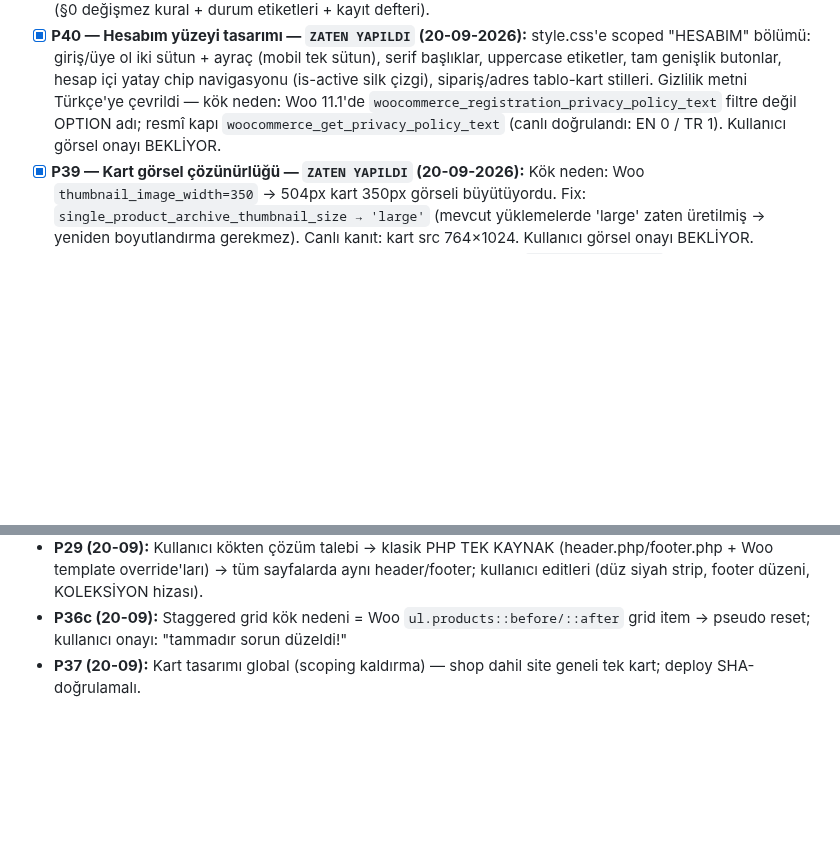
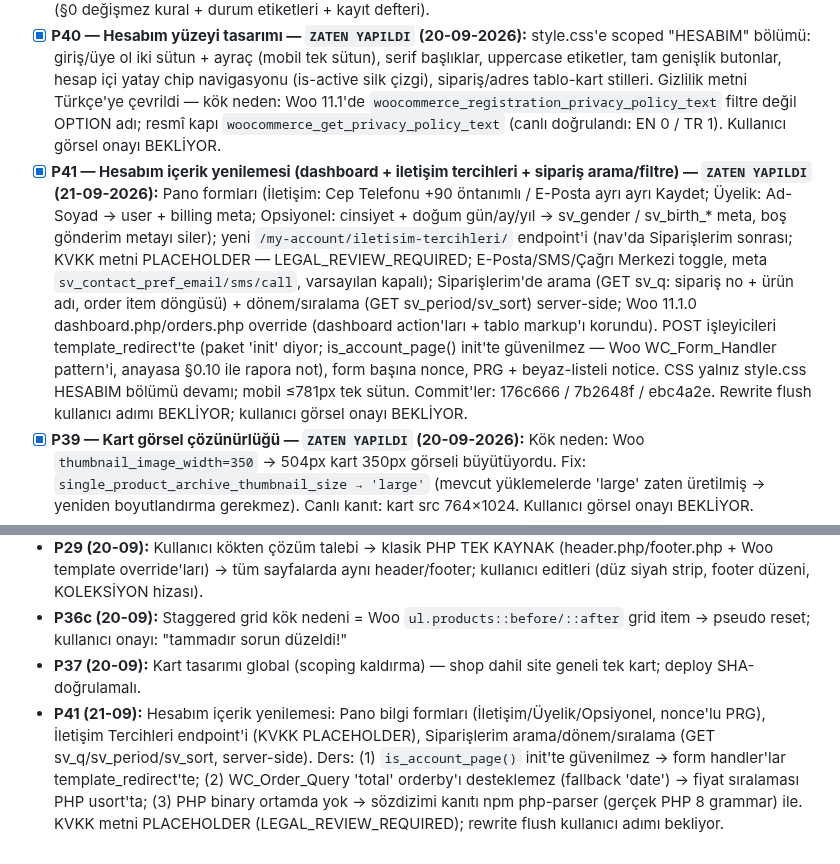
Before and after one commit to salihsungur/sutre, a Markdown page: AGENTS.md, 2 parts joined by grey strips. Drawn GitHub-style; blank space fills up the shorter version.

Commit message:
P41: AGENTS.md §7+§8 kayıtları + out-41 raporu (§16 formatı + KULLANICI ADIMLARI rewrite flush)

```diff
--- a/AGENTS.md
+++ b/AGENTS.md
@@ -152,6 +152,7 @@ cp -a ~/repositories/sutre/theme/sutre-child-v2 ~/staging.sutre.store/wp-content
 - [x] **P37 — Ürün kartı tasarımının shop'a aktarımı — `ZATEN YAPILDI` (20-09-2026):** `.sv-products` scoping kaldırıldı → kart CSS'i global `ul.products`; SHA doğrulamalı FTP deploy + canlı grep kanıtı (header 3, banner 4, phperr 0). Kullanıcı görsel onayı BEKLİYOR.
 - [ ] **AGENTS.md Sutre sürümü — `ZATEN YAPILDI` (bu commit):** Geleceğin Bilimi referans yapısından türetildi (§0 değişmez kural + durum etiketleri + kayıt defteri).
 - [x] **P40 — Hesabım yüzeyi tasarımı — `ZATEN YAPILDI` (20-09-2026):** style.css'e scoped "HESABIM" bölümü: giriş/üye ol iki sütun + ayraç (mobil tek sütun), serif başlıklar, uppercase etiketler, tam genişlik butonlar, hesap içi yatay chip navigasyonu (is-active silk çizgi), sipariş/adres tablo-kart stilleri. Gizlilik metni Türkçe'ye çevrildi — kök neden: Woo 11.1'de `woocommerce_registration_privacy_policy_text` filtre değil OPTION adı; resmî kapı `woocommerce_get_privacy_policy_text` (canlı doğrulandı: EN 0 / TR 1). Kullanıcı görsel onayı BEKLİYOR.
+- [x] **P41 — Hesabım içerik yenilemesi (dashboard + iletişim tercihleri + sipariş arama/filtre) — `ZATEN YAPILDI` (21-09-2026):** Pano formları (İletişim: Cep Telefonu +90 öntanımlı / E-Posta ayrı ayrı Kaydet; Üyelik: Ad-Soyad → user + billing meta; Opsiyonel: cinsiyet + doğum gün/ay/yıl → sv_gender / sv_birth_* meta, boş gönderim metayı siler); yeni `/my-account/iletisim-tercihleri/` endpoint'i (nav'da Siparişlerim sonrası; KVKK metni PLACEHOLDER — LEGAL_REVIEW_REQUIRED; E-Posta/SMS/Çağrı Merkezi toggle, meta `sv_contact_pref_email/sms/call`, varsayılan kapalı); Siparişlerim'de arama (GET sv_q: sipariş no + ürün adı, order item döngüsü) + dönem/sıralama (GET sv_period/sv_sort) server-side; Woo 11.1.0 dashboard.php/orders.php override (dashboard action'ları + tablo markup'ı korundu). POST işleyicileri template_redirect'te (paket 'init' diyor; is_account_page() init'te güvenilmez — Woo WC_Form_Handler pattern'i, anayasa §0.10 ile rapora not), form başına nonce, PRG + beyaz-listeli notice. CSS yalnız style.css HESABIM bölümü devamı; mobil ≤781px tek sütun. Commit'ler: 176c666 / 7b2648f / ebc4a2e. Rewrite flush kullanıcı adımı BEKLİYOR; kullanıcı görsel onayı BEKLİYOR.
 - [x] **P39 — Kart görsel çözünürlüğü — `ZATEN YAPILDI` (20-09-2026):** Kök neden: Woo `thumbnail_image_width=350` → 504px kart 350px görseli büyütüyordu. Fix: `single_product_archive_thumbnail_size → 'large'` (mevcut yüklemelerde 'large' zaten üretilmiş → yeniden boyutlandırma gerekmez). Canlı kanıt: kart src 764×1024. Kullanıcı görsel onayı BEKLİYOR.
 - [ ] **Blok A — hukuki sayfalar (Gizlilik, mesafeli satış, iade, cayma) — `NEEDS_OWNER_INPUT`:** İşletme bilgileri (unvan, vergi no, adres) kullanıcıdan bekliyor; metinler `docs/legal-placeholders/` şablonlarından doldurulacak; final doğrulama dış uzman (avukat) + kullanıcı onayı.
 - [ ] **KDV/vergi kurulumu — `LEGAL_REVIEW_REQUIRED`:** §5.1 gereği hiçbir varsayılan girilmez; mali müşavir doğrulaması beklenir.
@@ -172,3 +173,4 @@ cp -a ~/repositories/sutre/theme/sutre-child-v2 ~/staging.sutre.store/wp-content
 - **P29 (20-09):** Kullanıcı kökten çözüm talebi → klasik PHP TEK KAYNAK (header.php/footer.php + Woo template override'ları) → tüm sayfalarda aynı header/footer; kullanıcı editleri (düz siyah strip, footer düzeni, KOLEKSİYON hizası).
 - **P36c (20-09):** Staggered grid kök nedeni = Woo `ul.products::before/::after` grid item → pseudo reset; kullanıcı onayı: "tammadır sorun düzeldi!"
 - **P37 (20-09):** Kart tasarımı global (scoping kaldırma) — shop dahil site geneli tek kart; deploy SHA-doğrulamalı.
+- **P41 (21-09):** Hesabım içerik yenilemesi: Pano bilgi formları (İletişim/Üyelik/Opsiyonel, nonce'lu PRG), İletişim Tercihleri endpoint'i (KVKK PLACEHOLDER), Siparişlerim arama/dönem/sıralama (GET sv_q/sv_period/sv_sort, server-side). Ders: (1) `is_account_page()` init'te güvenilmez → form handler'lar template_redirect'te; (2) WC_Order_Query 'total' orderby'ı desteklemez (fallback 'date') → fiyat sıralaması PHP usort'ta; (3) PHP binary ortamda yok → sözdizimi kanıtı npm php-parser (gerçek PHP 8 grammar) ile. KVKK metni PLACEHOLDER (LEGAL_REVIEW_REQUIRED); rewrite flush kullanıcı adımı bekliyor.
```
Also changed, not shown: dispatch/out/out-41-account-content.md (added, +57 -0 lines).
